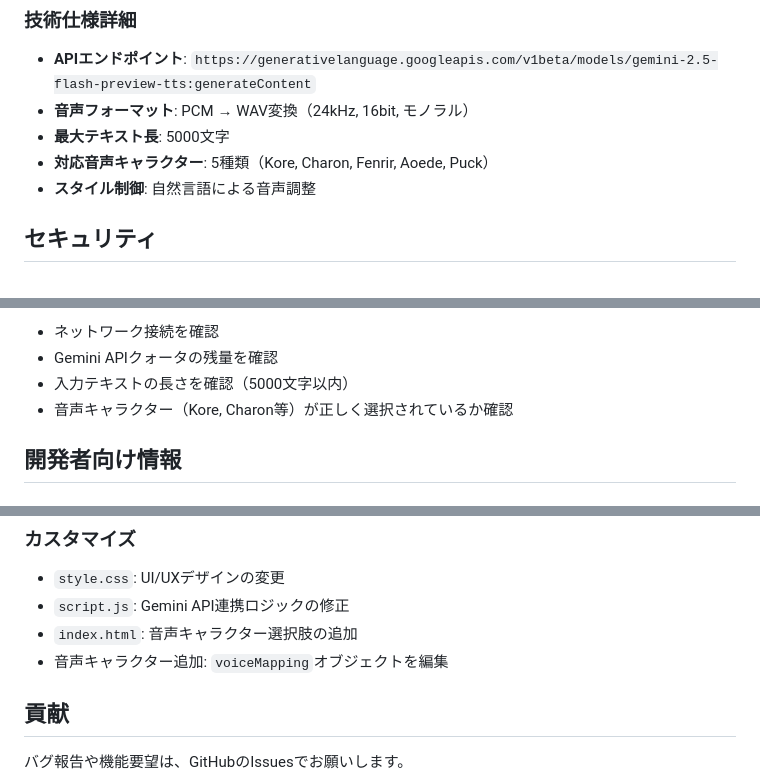
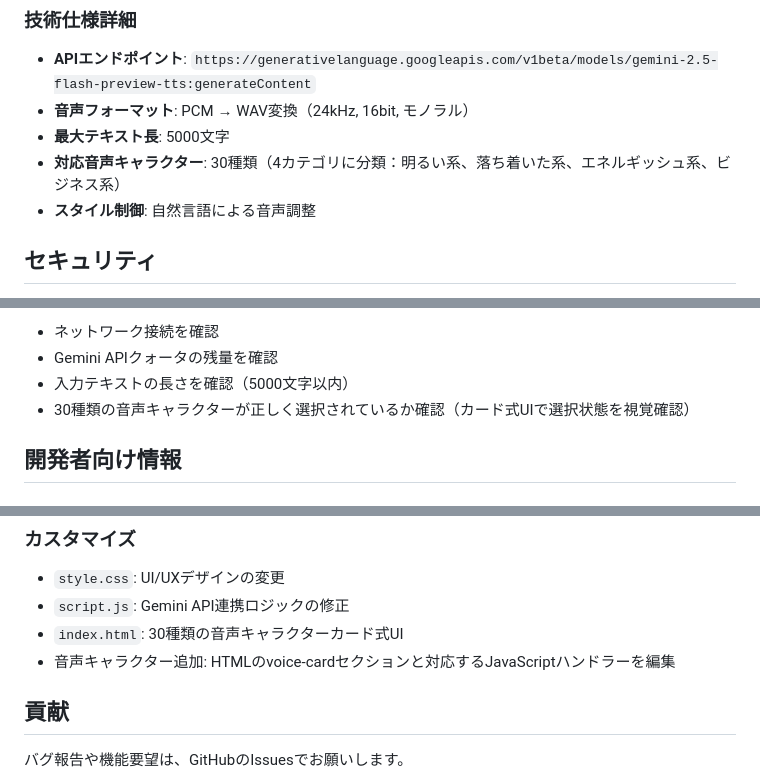
Before and after one commit to moisya/g7taet2pm5sp, a Markdown page: README.md, 3 parts joined by grey strips. GitHub-like rendering.

```diff
--- a/README.md
+++ b/README.md
@@ -91,7 +126,7 @@ npx serve .
 - **APIエンドポイント**: `https://generativelanguage.googleapis.com/v1beta/models/gemini-2.5-flash-preview-tts:generateContent`
 - **音声フォーマット**: PCM → WAV変換（24kHz, 16bit, モノラル）
 - **最大テキスト長**: 5000文字
-- **対応音声キャラクター**: 5種類（Kore, Charon, Fenrir, Aoede, Puck）
+- **対応音声キャラクター**: 30種類（4カテゴリに分類：明るい系、落ち着いた系、エネルギッシュ系、ビジネス系）
 - **スタイル制御**: 自然言語による音声調整
 
 ## セキュリティ
@@ -134,7 +169,7 @@ npx serve .
 - ネットワーク接続を確認
 - Gemini APIクォータの残量を確認
 - 入力テキストの長さを確認（5000文字以内）
-- 音声キャラクター（Kore, Charon等）が正しく選択されているか確認
+- 30種類の音声キャラクターが正しく選択されているか確認（カード式UIで選択状態を視覚確認）
 
 ## 開発者向け情報
 
@@ -150,8 +185,8 @@ gemini-tts-app/
 ### カスタマイズ
 - `style.css`: UI/UXデザインの変更
 - `script.js`: Gemini API連携ロジックの修正
-- `index.html`: 音声キャラクター選択肢の追加
-- 音声キャラクター追加: `voiceMapping`オブジェクトを編集
+- `index.html`: 30種類の音声キャラクターカード式UI
+- 音声キャラクター追加: HTMLのvoice-cardセクションと対応するJavaScriptハンドラーを編集
 
 ## 貢献
 
```
Also changed, not shown: other parts of README.md (+44 -9 lines).
